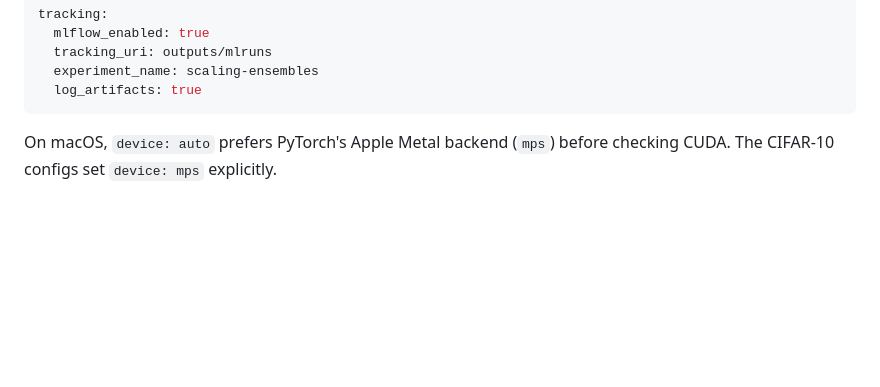
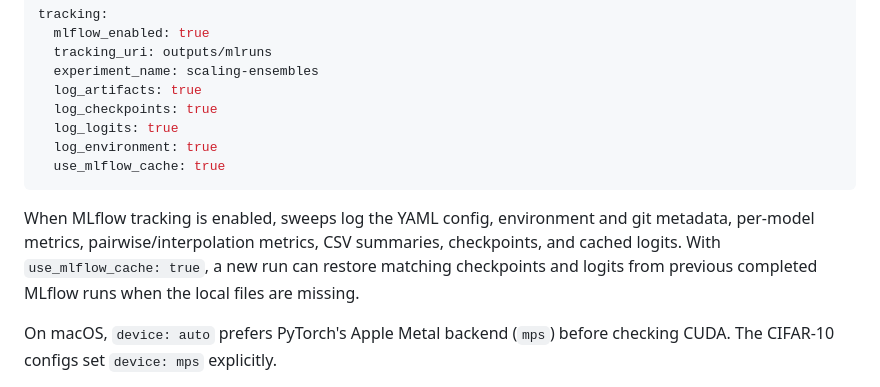
Before and after one commit to mbottoni/scaling-ensembles, a Markdown page: README.md, the part around the change. GitHub-like rendering; blank space fills up the shorter version.

Commit message:
Document full MLflow logging
Made-with: Cursor

````diff
--- a/README.md
+++ b/README.md
@@ -57,7 +57,17 @@ tracking:
   tracking_uri: outputs/mlruns
   experiment_name: scaling-ensembles
   log_artifacts: true
+  log_checkpoints: true
+  log_logits: true
+  log_environment: true
+  use_mlflow_cache: true
 ```
+
+When MLflow tracking is enabled, sweeps log the YAML config, environment and git
+metadata, per-model metrics, pairwise/interpolation metrics, CSV summaries,
+checkpoints, and cached logits. With `use_mlflow_cache: true`, a new run can
+restore matching checkpoints and logits from previous completed MLflow runs when
+the local files are missing.
 
 On macOS, `device: auto` prefers PyTorch's Apple Metal backend (`mps`) before
 checking CUDA. The CIFAR-10 configs set `device: mps` explicitly.
````
